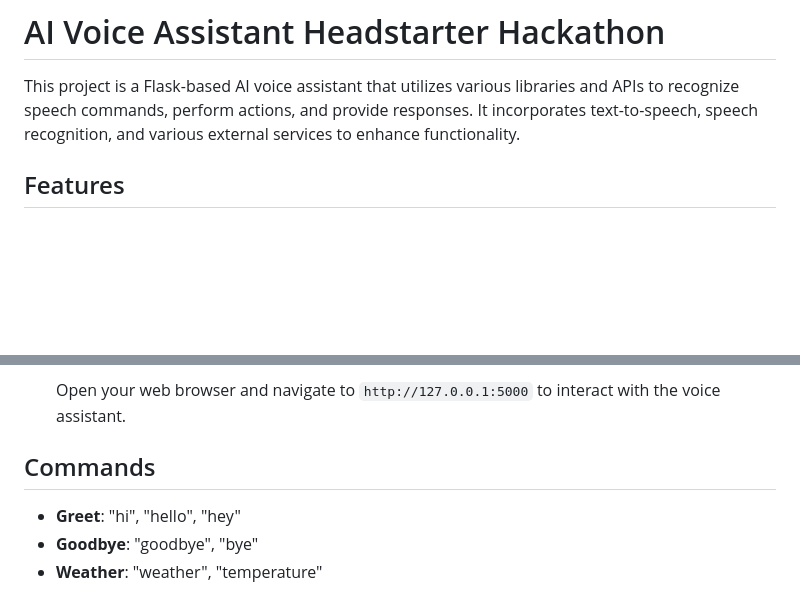
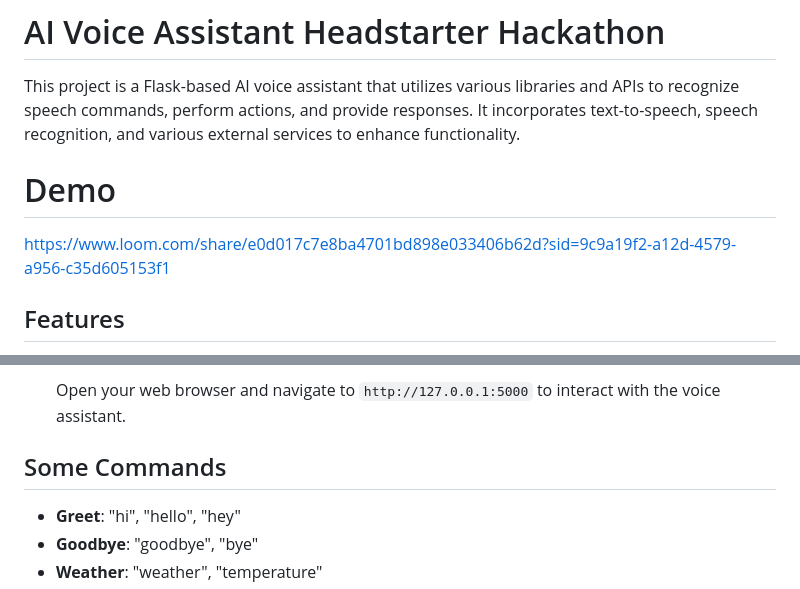
Before and after one commit to Faith-Nchang/Voice-AI, a Markdown page: README.md, 2 parts joined by grey strips. Rendered like a GitHub page; blank space fills up the shorter version.

```diff
--- a/README.md
+++ b/README.md
@@ -1,6 +1,8 @@
 # AI Voice Assistant Headstarter Hackathon
 
 This project is a Flask-based AI voice assistant that utilizes various libraries and APIs to recognize speech commands, perform actions, and provide responses. It incorporates text-to-speech, speech recognition, and various external services to enhance functionality.
+# Demo
+https://www.loom.com/share/e0d017c7e8ba4701bd898e033406b62d?sid=9c9a19f2-a12d-4579-a956-c35d605153f1
 
 ## Features
 
@@ -76,7 +78,7 @@ This project is a Flask-based AI voice assistant that utilizes various libraries
 
    Open your web browser and navigate to `http://127.0.0.1:5000` to interact with the voice assistant.
 
-## Commands
+## Some Commands
 
 - **Greet**: "hi", "hello", "hey"
 - **Goodbye**: "goodbye", "bye"
```
